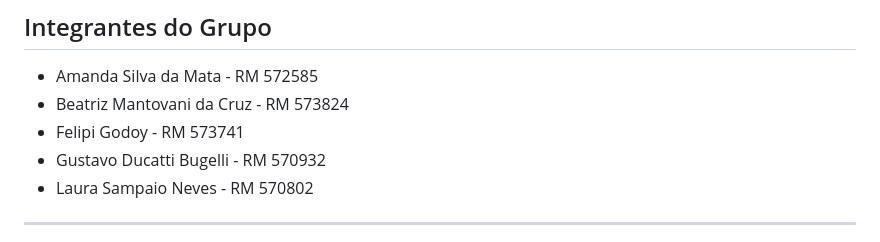
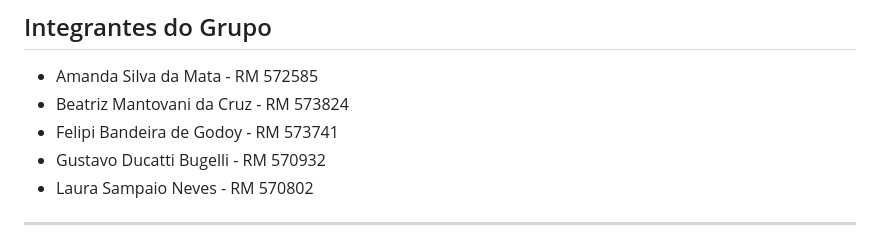
Before and after one commit to GS-1semestre-2026/exobios, a Markdown page: README.md, the part around the change. Drawn GitHub-style.

Commit message:
docs: atualiza README

```diff
--- a/README.md
+++ b/README.md
@@ -4,7 +4,7 @@
 
 * Amanda Silva da Mata - RM 572585
 * Beatriz Mantovani da Cruz - RM 573824
-* Felipi Godoy - RM 573741
+* Felipi Bandeira de Godoy - RM 573741
 * Gustavo Ducatti Bugelli - RM 570932
 * Laura Sampaio Neves - RM 570802
 
```
